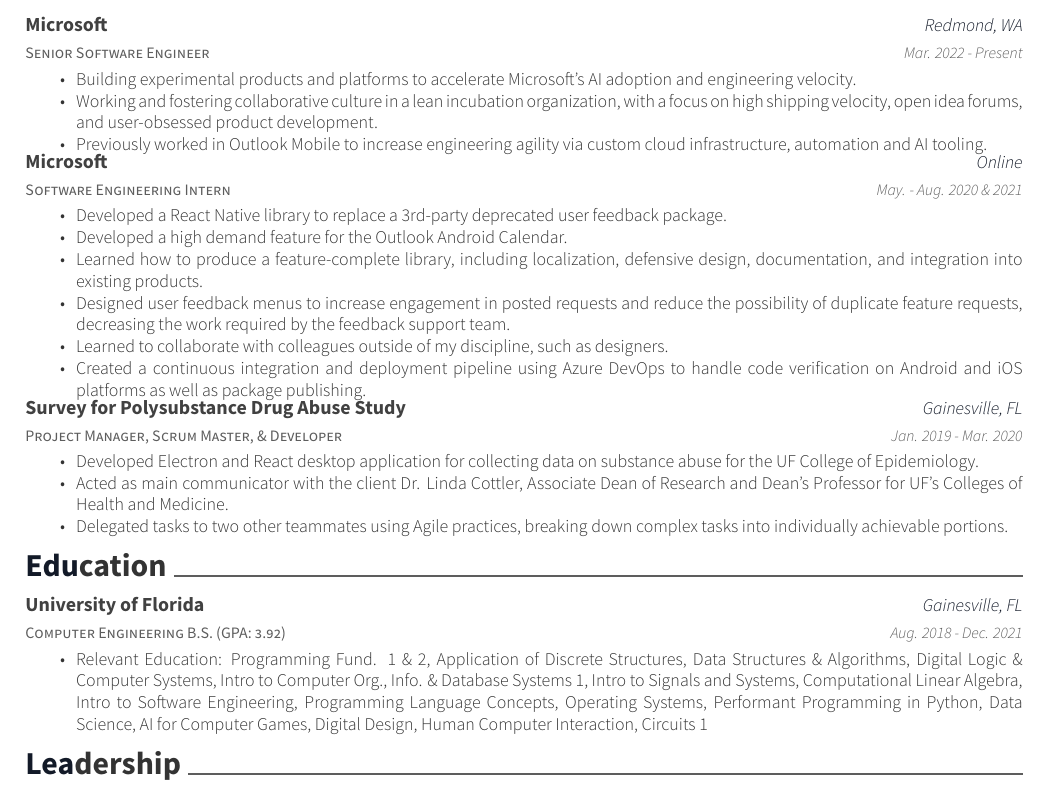
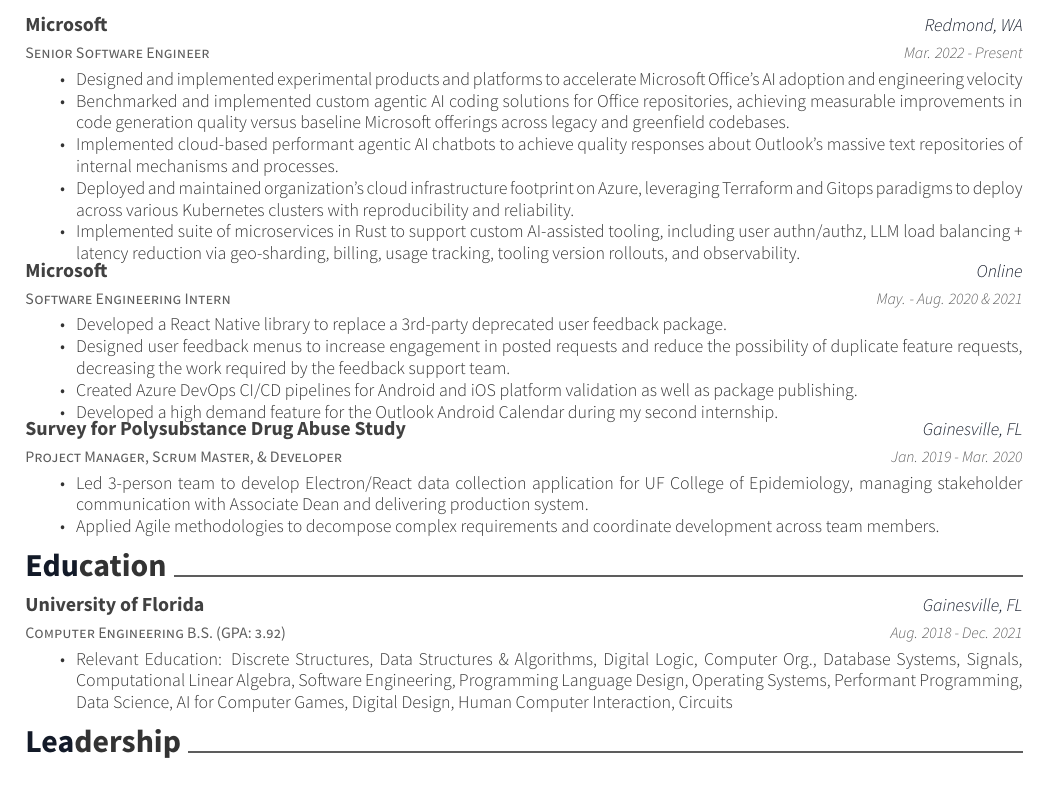
Before and after one commit to ChristopherJMiller/Resume, a LaTeX CV (resume.tex, which reads resume/education.tex, resume/experience.tex): part of the page, cut so that both start at the same text. Compiled offline with XeLaTeX.

Commit message:
Update resume

```diff
--- a/resume/education.tex
+++ b/resume/education.tex
@@ -7,7 +7,7 @@
 	{Aug. 2018 - Dec. 2021}
 	{
 		\begin{cvitems}
-			\item {Relevant Education: Programming Fund. 1 \& 2, Application of Discrete Structures, Data Structures \& Algorithms, Digital Logic \& Computer Systems, Intro to Computer Org., Info. \& Database Systems 1, Intro to Signals and Systems, Computational Linear Algebra, Intro to Software Engineering, Programming Language Concepts, Operating Systems, Performant Programming in Python, Data Science, AI for Computer Games, Digital Design, Human Computer Interaction, Circuits 1}
+			\item {Relevant Education: Discrete Structures, Data Structures \& Algorithms, Digital Logic, Computer Org., Database Systems, Signals, Computational Linear Algebra, Software Engineering, Programming Language Design, Operating Systems, Performant Programming, Data Science, AI for Computer Games, Digital Design, Human Computer Interaction, Circuits}
 		\end{cvitems}
 	}
 \end{cventries}
--- a/resume/experience.tex
+++ b/resume/experience.tex
@@ -7,9 +7,11 @@
     {Mar. 2022 - Present}
     {
       \begin{cvitems}
-        \item{Building experimental products and platforms to accelerate Microsoft's AI adoption and engineering velocity.}
-        \item{Working and fostering collaborative culture in a lean incubation organization, with a focus on high shipping velocity, open idea forums, and user-obsessed product development.}
-        \item{Previously worked in Outlook Mobile to increase engineering agility via custom cloud infrastructure, automation and AI tooling.}
+        \item{Designed and implemented experimental products and platforms to accelerate Microsoft Office's AI adoption and engineering velocity}
+        \item{Benchmarked and implemented custom agentic AI coding solutions for Office repositories, achieving measurable improvements in code generation quality versus baseline Microsoft offerings across legacy and greenfield codebases.}
+        \item{Implemented cloud-based performant agentic AI chatbots to achieve quality responses about Outlook's massive text repositories of internal mechanisms and processes.}
+        \item{Deployed and maintained organization's cloud infrastructure footprint on Azure, leveraging Terraform and Gitops paradigms to deploy across various Kubernetes clusters with reproducibility and reliability.}
+        \item{Implemented suite of microservices in Rust to support custom AI-assisted tooling, including user authn/authz, LLM load balancing + latency reduction via geo-sharding, billing, usage tracking, tooling version rollouts, and observability.}
       \end{cvitems}
     }
   \cventry
@@ -20,11 +22,9 @@
     {
       \begin{cvitems}
         \item{Developed a React Native library to replace a 3rd-party deprecated user feedback package.}
-        \item{Developed a high demand feature for the Outlook Android Calendar.}
-        \item{Learned how to produce a feature-complete library, including localization, defensive design, documentation, and integration into existing products.}
         \item{Designed user feedback menus to increase engagement in posted requests and reduce the possibility of duplicate feature requests, decreasing the work required by the feedback support team.}
-        \item{Learned to collaborate with colleagues outside of my discipline, such as designers.}
-        \item{Created a continuous integration and deployment pipeline using Azure DevOps to handle code verification on Android and iOS platforms as well as package publishing.}
+        \item{Created Azure DevOps CI/CD pipelines for Android and iOS platform validation as well as package publishing.}
+        \item{Developed a high demand feature for the Outlook Android Calendar during my second internship.}
       \end{cvitems}
     }
   \cventry
@@ -34,9 +34,8 @@
     {Jan. 2019 - Mar. 2020}
     {
       \begin{cvitems}
-        \item {Developed Electron and React desktop application for collecting data on substance abuse for the UF College of Epidemiology.}
-        \item {Acted as main communicator with the client Dr. Linda Cottler, Associate Dean of Research and Dean's Professor for UF's Colleges of Health and Medicine.}
-        \item {Delegated tasks to two other teammates using Agile practices, breaking down complex tasks into individually achievable portions.}
+        \item {Led 3-person team to develop Electron/React data collection application for UF College of Epidemiology, managing stakeholder communication with Associate Dean and delivering production system.}
+        \item {Applied Agile methodologies to decompose complex requirements and coordinate development across team members.}
       \end{cvitems}
     }
 \end{cventries}
```
Also changed, not shown: 1 other file.
